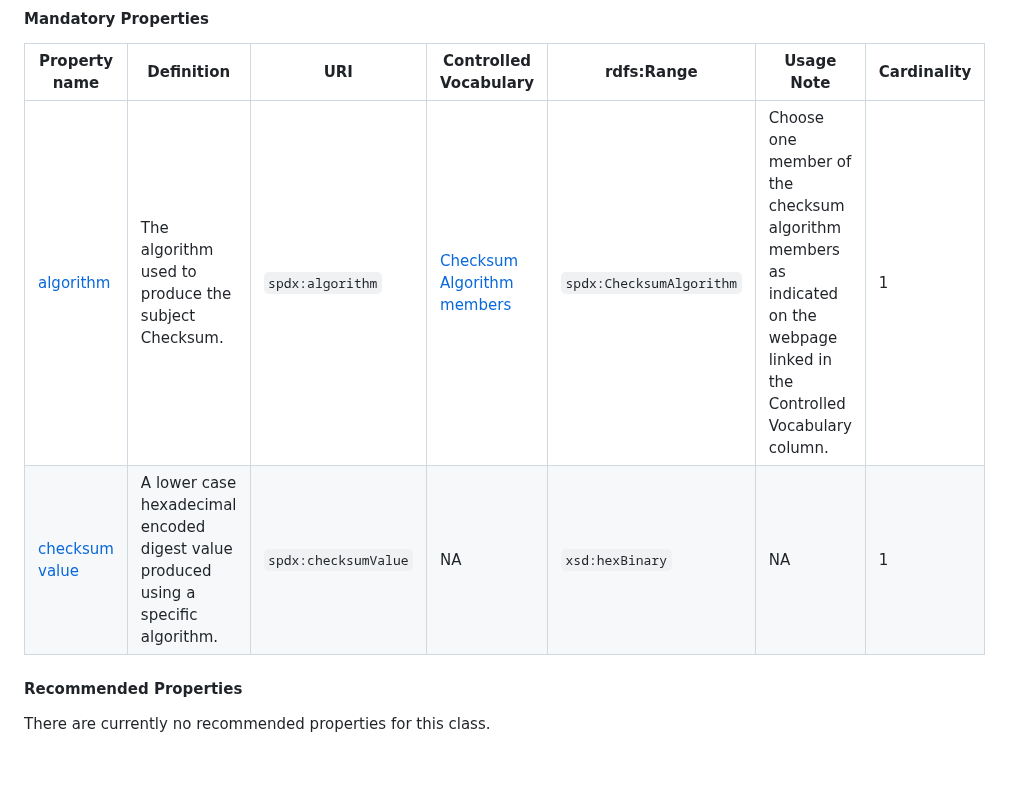
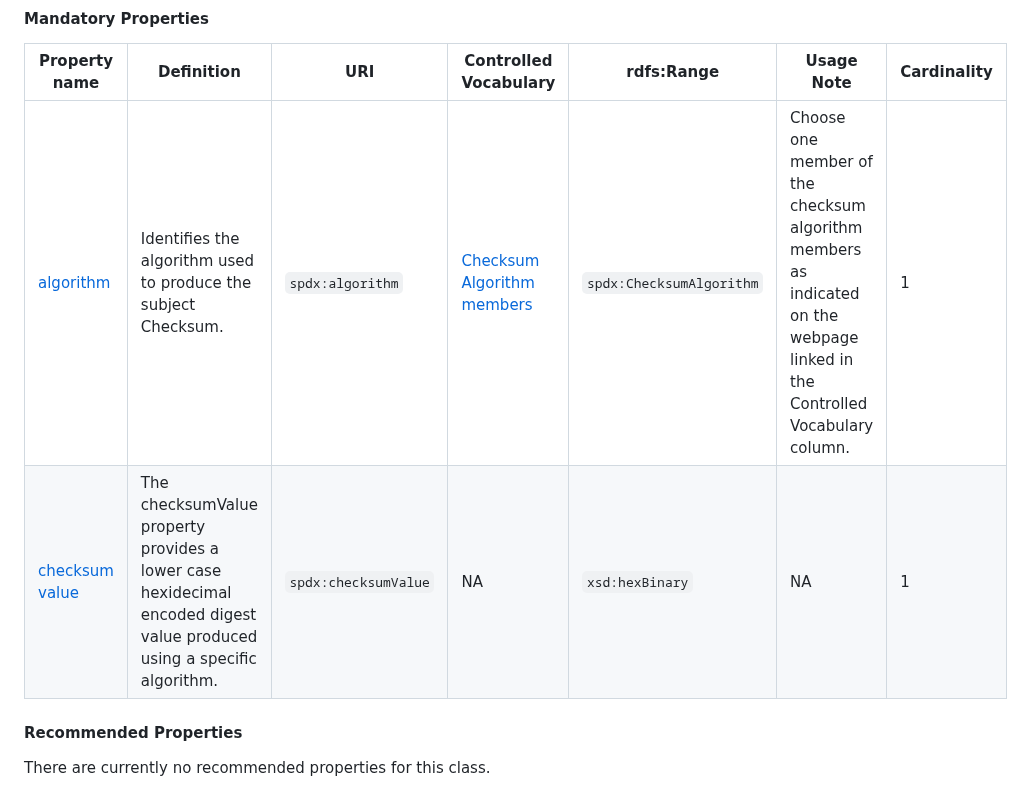
Before and after one commit to Health-RI/health-ri-metadata, a Markdown page: README.md, the part around one of its changes. Drawn GitHub-style; blank space fills up the shorter version.

```diff
--- a/README.md
+++ b/README.md
@@ -408,8 +414,8 @@ A value that allows the contents of a file to be authenticated. <br><br>
 
 | **Property name** | **Definition** | **URI** | **Controlled Vocabulary** | **rdfs:Range** | **Usage Note** | **Cardinality** |
 | --- | --- | --- | --- | --- | --- | --- |
-| [algorithm](https://spdx.org/rdf/terms/#algorithm) | The algorithm used to produce the subject Checksum. | `spdx:algorithm` | [Checksum Algorithm members](https://spdx.org/rdf/terms/#d4e2129) | `spdx:ChecksumAlgorithm` | Choose one member of the checksum algorithm members as indicated on the webpage linked in the Controlled Vocabulary column. | 1 |
-| [checksum value](https://spdx.org/rdf/terms/#checksumValue) | A lower case hexadecimal encoded digest value produced using a specific algorithm. | `spdx:checksumValue` | NA | `xsd:hexBinary` | NA | 1 |
+| [algorithm](https://spdx.org/rdf/terms/#algorithm) | Identifies the algorithm used to produce the subject Checksum. | `spdx:algorithm` | [Checksum Algorithm members](https://spdx.org/rdf/terms/#d4e2129) | `spdx:ChecksumAlgorithm` | Choose one member of the checksum algorithm members as indicated on the webpage linked in the Controlled Vocabulary column. | 1 |
+| [checksum value](https://spdx.org/rdf/terms/#checksumValue) | The checksumValue property provides a lower case hexidecimal encoded digest value produced using a specific algorithm. | `spdx:checksumValue` | NA | `xsd:hexBinary` | NA | 1 |
 
 #### Recommended Properties
 
```
Also changed, not shown: other parts of README.md (+14 -8 lines).
